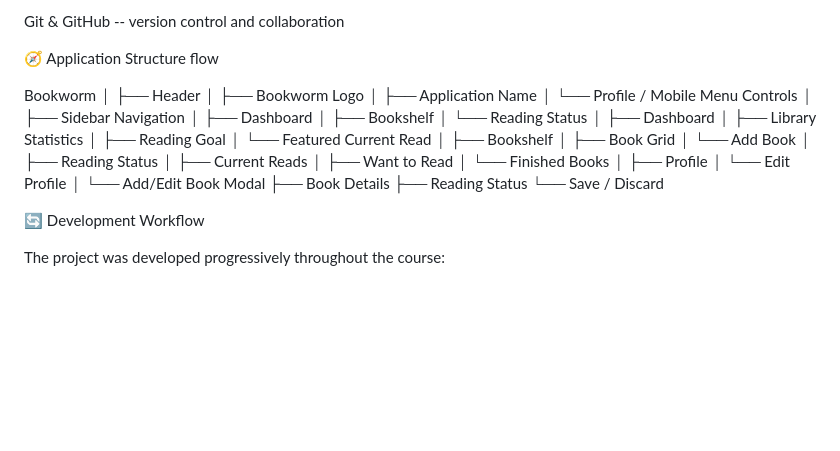
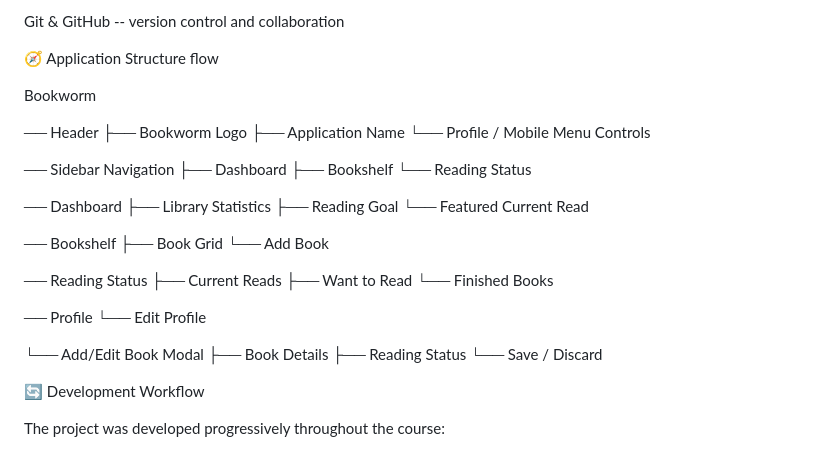
Before and after one commit to S0Iomon/G22-ws-t-bookworm, a Markdown page: README.md, the part around the change. Drawn GitHub-style; blank space fills up the shorter version.

Commit message:
Refactor application structure layout in README

```diff
--- a/README.md
+++ b/README.md
@@ -133,34 +133,34 @@ Git & GitHub -- version control and collaboration
 🧭 Application Structure flow
 
 Bookworm
-│
-├── Header
-│   ├── Bookworm Logo
-│   ├── Application Name
-│   └── Profile / Mobile Menu Controls
-│
-├── Sidebar Navigation
-│   ├── Dashboard
-│   ├── Bookshelf
-│   └── Reading Status
-│
-├── Dashboard
-│   ├── Library Statistics
-│   ├── Reading Goal
-│   └── Featured Current Read
-│
-├── Bookshelf
-│   ├── Book Grid
-│   └── Add Book
-│
-├── Reading Status
-│   ├── Current Reads
-│   ├── Want to Read
-│   └── Finished Books
-│
-├── Profile
-│   └── Edit Profile
-│
+
+── Header
+  ├── Bookworm Logo
+  ├── Application Name
+  └── Profile / Mobile Menu Controls
+
+── Sidebar Navigation
+  ├── Dashboard
+  ├── Bookshelf
+  └── Reading Status
+
+── Dashboard
+  ├── Library Statistics
+  ├── Reading Goal
+  └── Featured Current Read
+
+── Bookshelf
+  ├── Book Grid
+  └── Add Book
+
+── Reading Status
+   ├── Current Reads
+   ├── Want to Read
+   └── Finished Books
+
+── Profile
+   └── Edit Profile
+
 └── Add/Edit Book Modal
     ├── Book Details
     ├── Reading Status
```
